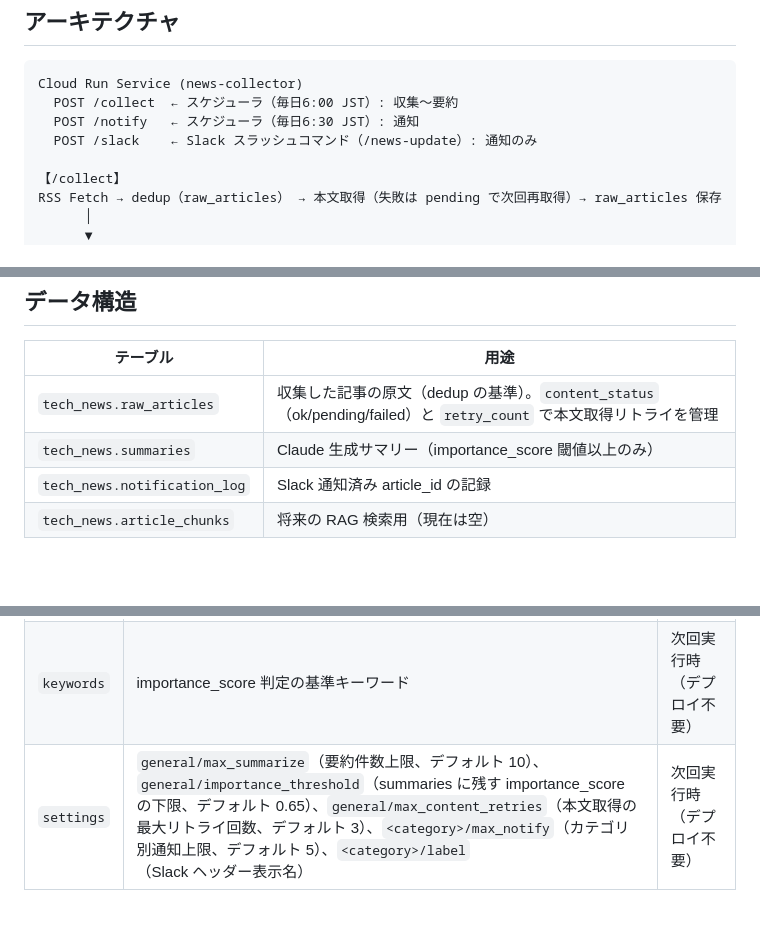
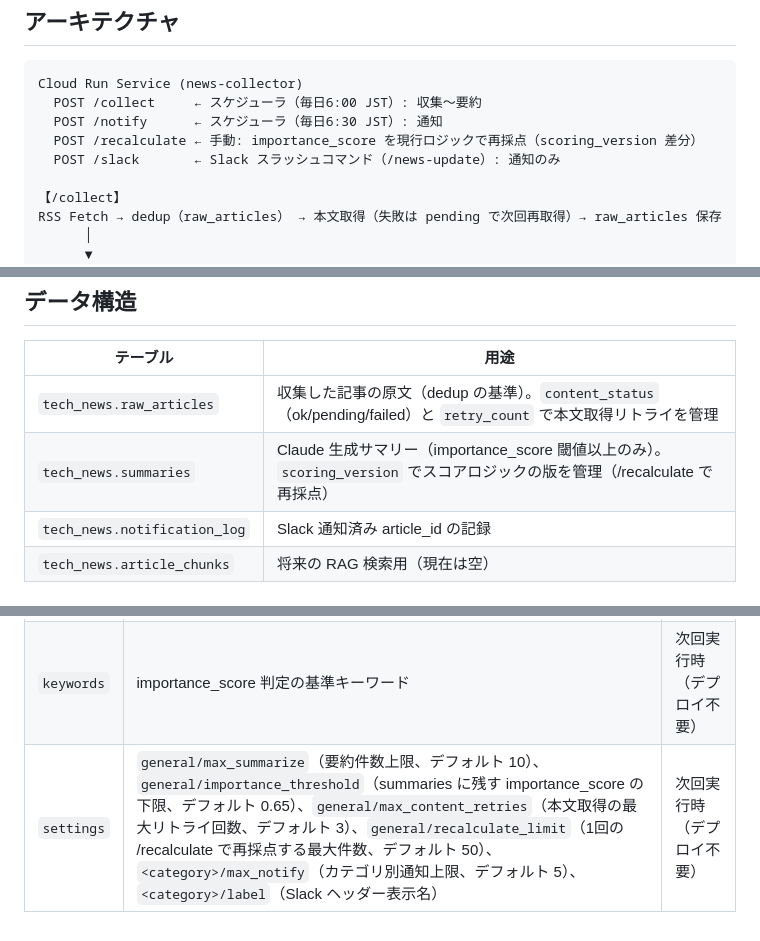
Before and after one commit to mishi5/data-platform-handson, a Markdown page: news_pipeline/README.md, 3 parts joined by grey strips. Drawn GitHub-style; blank space fills up the shorter version.

Commit message:
docs: /recalculate と scoring_version・recalculate_limit を反映
Co-Authored-By: Claude Opus 4.8 (1M context) <noreply@anthropic.com>

````diff
--- a/news_pipeline/README.md
+++ b/news_pipeline/README.md
@@ -6,9 +6,10 @@
 
 ```
 Cloud Run Service (news-collector)
-  POST /collect  ← スケジューラ（毎日6:00 JST）: 収集〜要約
-  POST /notify   ← スケジューラ（毎日6:30 JST）: 通知
-  POST /slack    ← Slack スラッシュコマンド（/news-update）: 通知のみ
+  POST /collect     ← スケジューラ（毎日6:00 JST）: 収集〜要約
+  POST /notify      ← スケジューラ（毎日6:30 JST）: 通知
+  POST /recalculate ← 手動: importance_score を現行ロジックで再採点（scoring_version 差分）
+  POST /slack       ← Slack スラッシュコマンド（/news-update）: 通知のみ
 
 【/collect】
 RSS Fetch → dedup（raw_articles） → 本文取得（失敗は pending で次回再取得）→ raw_articles 保存
@@ -232,7 +233,7 @@ gcloud logging read \
 | テーブル | 用途 |
 |---------|------|
 | `tech_news.raw_articles` | 収集した記事の原文（dedup の基準）。`content_status`（ok/pending/failed）と `retry_count` で本文取得リトライを管理 |
-| `tech_news.summaries` | Claude 生成サマリー（importance_score 閾値以上のみ） |
+| `tech_news.summaries` | Claude 生成サマリー（importance_score 閾値以上のみ）。`scoring_version` でスコアロジックの版を管理（/recalculate で再採点） |
 | `tech_news.notification_log` | Slack 通知済み article_id の記録 |
 | `tech_news.article_chunks` | 将来の RAG 検索用（現在は空） |
 
@@ -254,4 +255,4 @@ importance_score の下限・通知件数上限・本文リトライ上限は `s
 |--------|------|---------|
 | `feeds` | RSS フィード URL・ソース名・category（通知の分類） | 次回実行時（デプロイ不要） |
 | `keywords` | importance_score 判定の基準キーワード | 次回実行時（デプロイ不要） |
-| `settings` | `general/max_summarize`（要約件数上限、デフォルト 10）、`general/importance_threshold`（summaries に残す importance_score の下限、デフォルト 0.65）、`general/max_content_retries`（本文取得の最大リトライ回数、デフォルト 3）、`<category>/max_notify`（カテゴリ別通知上限、デフォルト 5）、`<category>/label`（Slack ヘッダー表示名） | 次回実行時（デプロイ不要） |
+| `settings` | `general/max_summarize`（要約件数上限、デフォルト 10）、`general/importance_threshold`（summaries に残す importance_score の下限、デフォルト 0.65）、`general/max_content_retries`（本文取得の最大リトライ回数、デフォルト 3）、`general/recalculate_limit`（1回の /recalculate で再採点する最大件数、デフォルト 50）、`<category>/max_notify`（カテゴリ別通知上限、デフォルト 5）、`<category>/label`（Slack ヘッダー表示名） | 次回実行時（デプロイ不要） |
````
Also changed, not shown: CLAUDE.md (+3 -1 lines).
